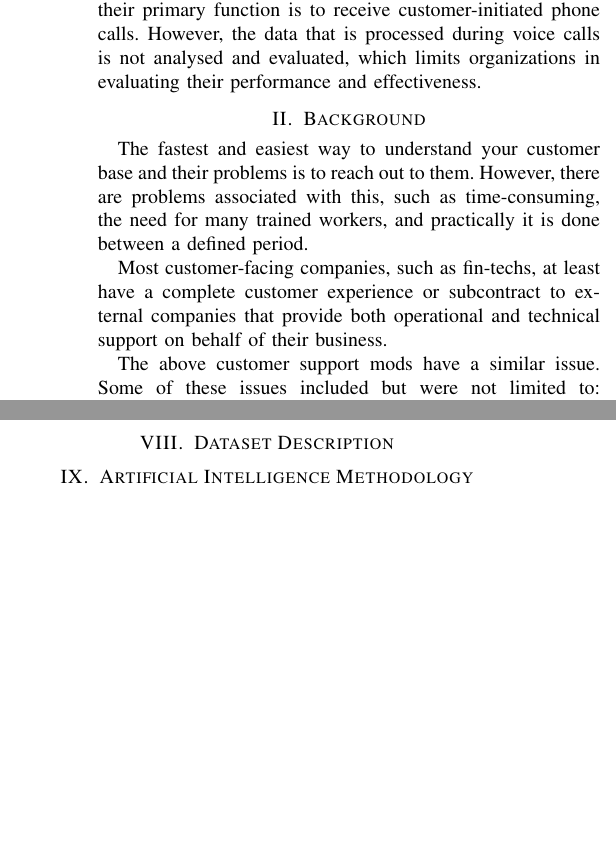
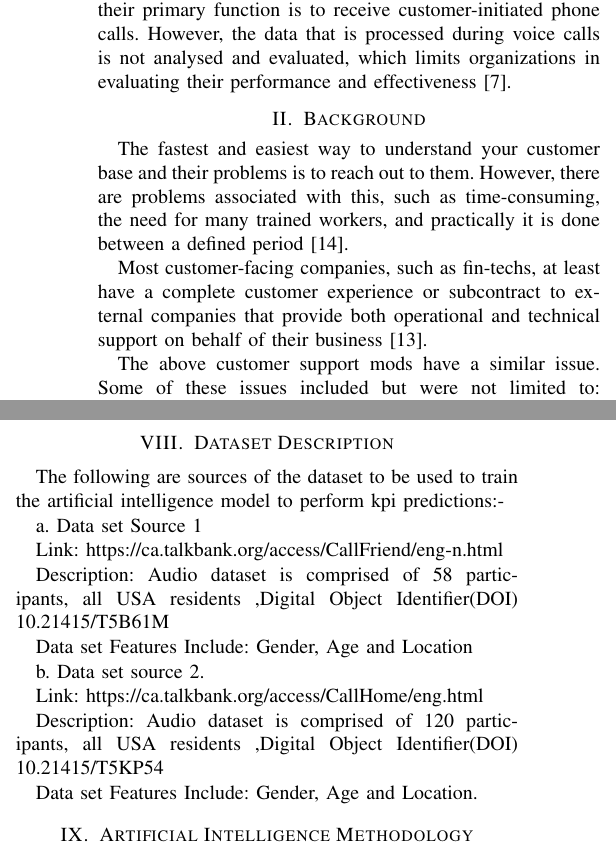
Before and after one commit to sendimarvin/call-center-report, a LaTeX paper (concept-paper.tex): two parts of the columns of pages 1 and 2 of 3, joined at a grey line, cut so that both start at the same text, the shorter picture padded with empty space. Compiled offline with pdfLaTeX.

Commit message:
Final commit

```diff
--- a/concept-paper.tex
+++ b/concept-paper.tex
@@ -37,12 +37,12 @@ Key Performance Indicator(KPI), Turn Around Time (TAT), Service Level Agreement
 \end{IEEEkeywords}
 
 \section{Introduction}
-Reduced costs in telecommunications and information technology have made it increasingly cost-effective to consolidate information delivery functions such as Voice over Internet Protocol (VoIP), leading to the creation of groups that specialize in handling customer telephone calls. For many of these groups, their primary function is to receive customer-initiated phone calls. However, the data that is processed during voice calls is not analysed and evaluated, which limits organizations in evaluating their performance and effectiveness.
+Reduced costs in telecommunications and information technology have made it increasingly cost-effective to consolidate information delivery functions such as Voice over Internet Protocol (VoIP), leading to the creation of groups that specialize in handling customer telephone calls. For many of these groups, their primary function is to receive customer-initiated phone calls. However, the data that is processed during voice calls is not analysed and evaluated, which limits organizations in evaluating their performance and effectiveness \cite{b7}.
 
 \section{Background}
-The fastest and easiest way to understand your customer base and their problems is to reach out to them. However, there are problems associated with this, such as time-consuming, the need for many trained workers, and practically it is done between a defined period.
+The fastest and easiest way to understand your customer base and their problems is to reach out to them. However, there are problems associated with this, such as time-consuming, the need for many trained workers, and practically it is done between a defined period \cite{b14}.
 
-Most customer-facing companies, such as fin-techs, at least have a complete customer experience or subcontract to external companies that provide both operational and technical support on behalf of their business.
+Most customer-facing companies, such as fin-techs, at least have a complete customer experience or subcontract to external companies that provide both operational and technical support on behalf of their business \cite{b13}.
 
 The above customer support mods have a similar issue. Some of these issues included but were not limited to: - Difficult to gain insight into recurring customer issues, business performance, employee recognition by customers, SLAs and other potential business areas requested by potential customers. Therefore, there is a need to incorporate artificial intelligence into KPI measurement systems.
 
@@ -94,6 +94,23 @@ Is Issue logging and tracking at customer support calls the most effective way t
 \end{itemize}
 
 \section{Dataset Description}
+The following are sources of the dataset to be used to train the artificial intelligence model to perform kpi predictions:-
+
+a. Data set Source 1
+
+Link: https://ca.talkbank.org/access/CallFriend/eng-n.html
+
+Description: Audio dataset  is comprised of 58 participants, all USA residents ,Digital Object Identifier(DOI) 10.21415/T5B61M
+
+Data set Features Include: Gender, Age and Location
+
+b. Data set source 2.
+
+Link: https://ca.talkbank.org/access/CallHome/eng.html
+
+Description: Audio dataset  is comprised of 120 participants, all USA residents ,Digital Object Identifier(DOI) 10.21415/T5KP54
+
+Data set Features Include: Gender, Age and Location.
 
 \section{Artificial Intelligence Methodology}
 The system will be able to receive calls and the voice analysis algorithm will perform real time voice analysis. At this level, accurate information is of a high importance since it determines how calls will be correctly categorized to the right service delivery in relation to the client’s issue. The algorithm will use a combination of Speech recognition APIs from well-known portable languages such as Java and Python. The algorithm will be able to recognize speech through employing techniques such as:-
```
Also changed, not shown: concept-paper.pdf (deleted), kpi-for-call-center-fintech-concept-paper.pdf (added), concept-paper.tex (5 more changed lines), 1 other file.
